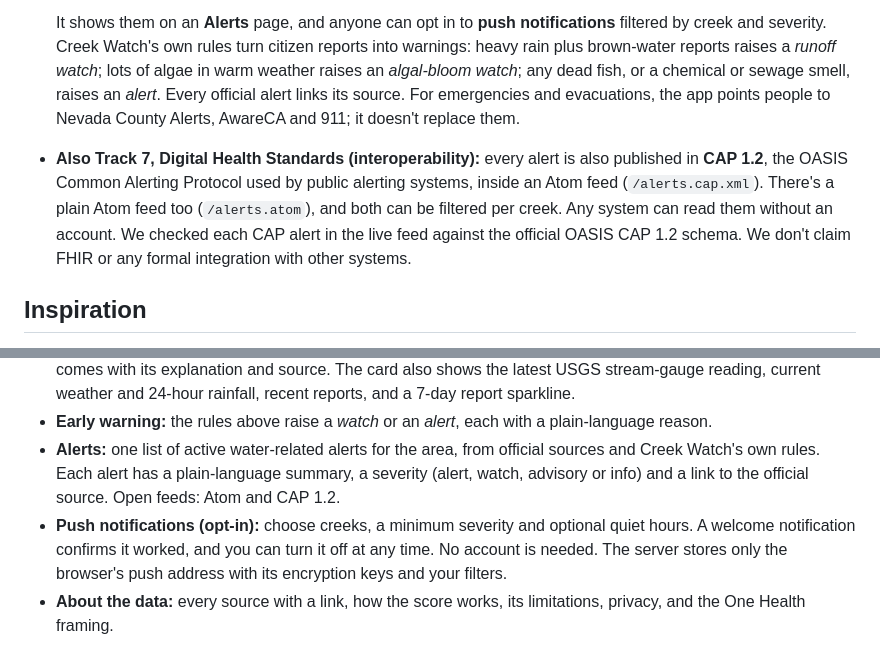
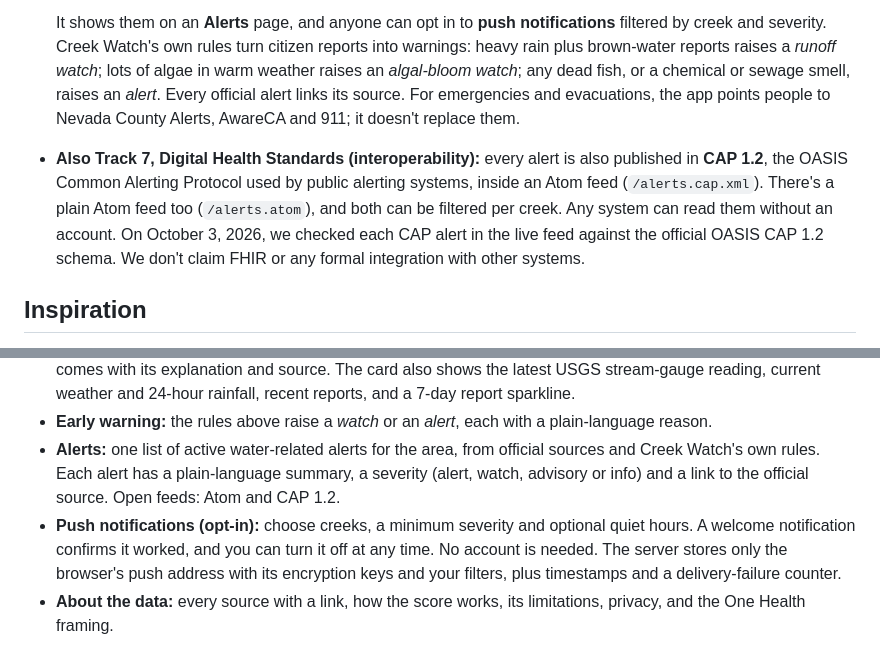
Before and after one commit to jphein/creek-watch, a Markdown page: docs/devpost/SUBMISSION.md, 2 parts joined by grey strips. Rendered like a GitHub page.

```diff
--- a/docs/devpost/SUBMISSION.md
+++ b/docs/devpost/SUBMISSION.md
@@ -31,7 +31,7 @@ Anyone at the creek files a 2-minute photo report; Creek Watch fuses it with liv
   - volunteer bacteria tests and California's fish-consumption advisories, daily.
 
   It shows them on an **Alerts** page, and anyone can opt in to **push notifications** filtered by creek and severity. Creek Watch's own rules turn citizen reports into warnings: heavy rain plus brown-water reports raises a *runoff watch*; lots of algae in warm weather raises an *algal-bloom watch*; any dead fish, or a chemical or sewage smell, raises an *alert*. Every official alert links its source. For emergencies and evacuations, the app points people to Nevada County Alerts, AwareCA and 911; it doesn't replace them.
-- **Also Track 7, Digital Health Standards (interoperability):** every alert is also published in **CAP 1.2**, the OASIS Common Alerting Protocol used by public alerting systems, inside an Atom feed (`/alerts.cap.xml`). There's a plain Atom feed too (`/alerts.atom`), and both can be filtered per creek. Any system can read them without an account. We checked each CAP alert in the live feed against the official OASIS CAP 1.2 schema. We don't claim FHIR or any formal integration with other systems.
+- **Also Track 7, Digital Health Standards (interoperability):** every alert is also published in **CAP 1.2**, the OASIS Common Alerting Protocol used by public alerting systems, inside an Atom feed (`/alerts.cap.xml`). There's a plain Atom feed too (`/alerts.atom`), and both can be filtered per creek. Any system can read them without an account. On October 3, 2026, we checked each CAP alert in the live feed against the official OASIS CAP 1.2 schema. We don't claim FHIR or any formal integration with other systems.
 
 ## Inspiration
 Wolf Creek runs through downtown Grass Valley, and Deer Creek runs through downtown Nevada City, in California's Sierra foothills. Both pass parks, trails, streets and homes, and people walk beside them every day. Yet neither is monitored live where people are. **Wolf Creek has no real-time USGS stream gauge at all.** **Deer Creek's only real-time gauge (USGS 11418500, near Smartsville) is about 22 km downstream of Nevada City, below Lake Wildwood, whose regulation damps and delays what happens in town.** Those walkers see things an instrument can't: trash, algae, foam, an odd smell, a dead fish. But there's no simple way to record what they saw or to connect it with the stream-gauge and weather data that already exist. We wanted the people who notice first to become part of the early-warning system.
@@ -54,7 +54,7 @@ Each of these lives on a different government website, in a different format. So
 - **Dashboard:** one card per creek with the health score (0–100) and band (good, fair, watch or alert). Each signal comes with its explanation and source. The card also shows the latest USGS stream-gauge reading, current weather and 24-hour rainfall, recent reports, and a 7-day report sparkline.
 - **Early warning:** the rules above raise a *watch* or an *alert*, each with a plain-language reason.
 - **Alerts:** one list of active water-related alerts for the area, from official sources and Creek Watch's own rules. Each alert has a plain-language summary, a severity (alert, watch, advisory or info) and a link to the official source. Open feeds: Atom and CAP 1.2.
-- **Push notifications (opt-in):** choose creeks, a minimum severity and optional quiet hours. A welcome notification confirms it worked, and you can turn it off at any time. No account is needed. The server stores only the browser's push address with its encryption keys and your filters.
+- **Push notifications (opt-in):** choose creeks, a minimum severity and optional quiet hours. A welcome notification confirms it worked, and you can turn it off at any time. No account is needed. The server stores only the browser's push address with its encryption keys and your filters, plus timestamps and a delivery-failure counter.
 - **About the data:** every source with a link, how the score works, its limitations, privacy, and the One Health framing.
 
 ## Prior art and what's new
```
Also changed, not shown: README.md (+2 -2 lines).
